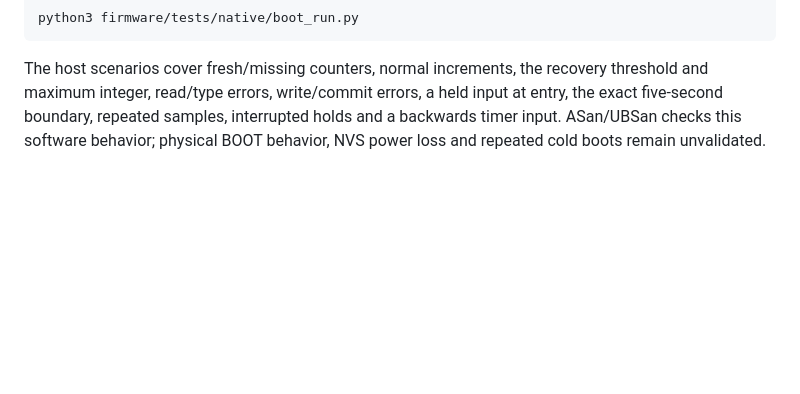
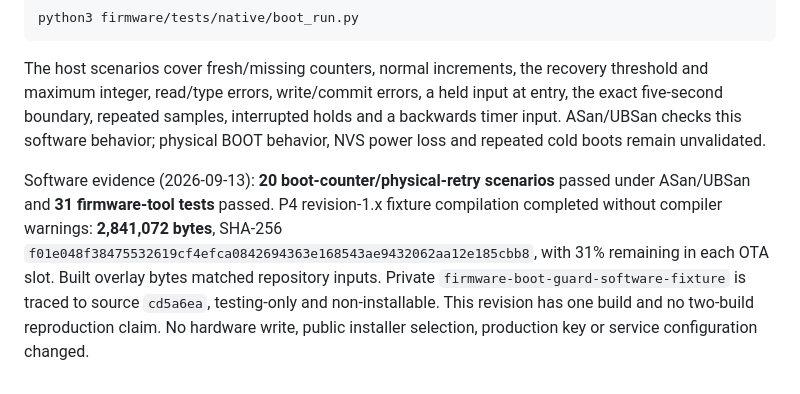
Before and after one commit to Lucas-hX/AMPVE, a Markdown page: docs/runbooks/NATIVE_FIRMWARE.md, the part around the change. GitHub-like rendering; blank space fills up the shorter version.

Commit message:
Record checked boot recovery validation and fixture

````diff
--- a/docs/runbooks/NATIVE_FIRMWARE.md
+++ b/docs/runbooks/NATIVE_FIRMWARE.md
@@ -160,3 +160,5 @@ python3 firmware/tests/native/boot_run.py
 ```
 
 The host scenarios cover fresh/missing counters, normal increments, the recovery threshold and maximum integer, read/type errors, write/commit errors, a held input at entry, the exact five-second boundary, repeated samples, interrupted holds and a backwards timer input. ASan/UBSan checks this software behavior; physical BOOT behavior, NVS power loss and repeated cold boots remain unvalidated.
+
+Software evidence (2026-09-13): **20 boot-counter/physical-retry scenarios** passed under ASan/UBSan and **31 firmware-tool tests** passed. P4 revision-1.x fixture compilation completed without compiler warnings: **2,841,072 bytes**, SHA-256 `f01e048f38475532619cf4efca0842694363e168543ae9432062aa12e185cbb8`, with 31% remaining in each OTA slot. Built overlay bytes matched repository inputs. Private `firmware-boot-guard-software-fixture` is traced to source `cd5a6ea`, testing-only and non-installable. This revision has one build and no two-build reproduction claim. No hardware write, public installer selection, production key or service configuration changed.
````
